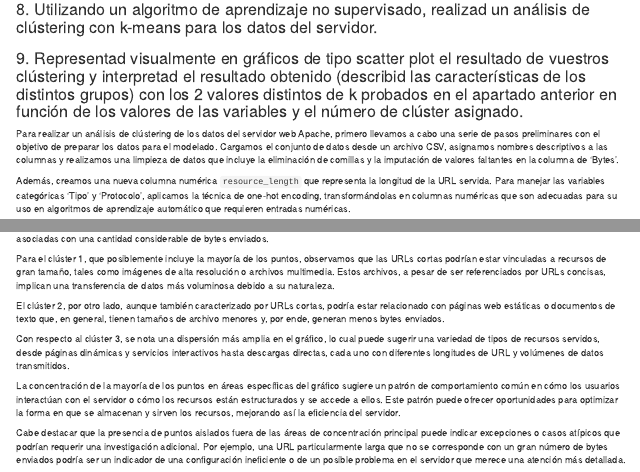
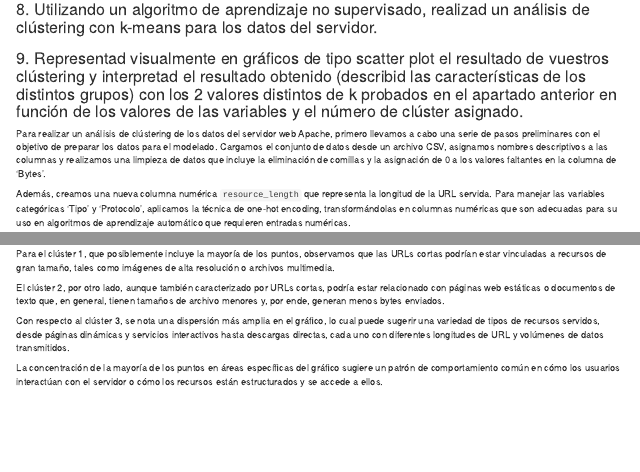
Before and after one commit to ddc12300/practica-dds-2, an R Markdown document (Practica 2.Rmd): the page in a window 1100 px wide, from 9220 px down, and a second part further down, joined at a grey line. Rendered offline with R 4.5, knitr and Pandoc, with nearby package versions; some code elsewhere in the file could not run offline; common packages that the code uses without loading them are loaded.

Commit message:
Redactar

````diff
--- a/Practica 2.Rmd
+++ b/Practica 2.Rmd
@@ -523,11 +523,14 @@ Finalmente, se crea el gráfico que muestra la cantidad de peticiones hechas en
 
 ### 9. Representad visualmente en gráficos de tipo scatter plot el resultado de vuestros clústering y interpretad el resultado obtenido (describid las características de los distintos grupos) con los 2 valores distintos de k probados en el apartado anterior en función de los valores de las variables y el número de clúster asignado.
 
-Para realizar un análisis de clústering de los datos del servidor web Apache, primero llevamos a cabo una serie de pasos preliminares con el objetivo de preparar los datos para el modelado. Cargamos el conjunto de datos desde un archivo CSV, asignamos nombres descriptivos a las columnas y realizamos una limpieza de datos que incluye la eliminación de comillas y la imputación de valores faltantes en la columna de 'Bytes'.
+Para realizar un análisis de clústering de los datos del servidor web Apache, primero llevamos a cabo una serie de pasos preliminares con el objetivo de preparar los datos para el modelado.
+Cargamos el conjunto de datos desde un archivo CSV, asignamos nombres descriptivos a las columnas y realizamos una limpieza de datos que incluye la eliminación de comillas y la asignación de 0 a los valores faltantes en la columna de 'Bytes'.
 
-Además, creamos una nueva columna numérica `resource_length` que representa la longitud de la URL servida. Para manejar las variables categóricas 'Tipo' y 'Protocolo', aplicamos la técnica de one-hot encoding, transformándolas en columnas numéricas que son adecuadas para su uso en algoritmos de aprendizaje automático que requieren entradas numéricas.
+Además, creamos una nueva columna numérica `resource_length` que representa la longitud de la URL servida.
+Para manejar las variables categóricas 'Tipo' y 'Protocolo', aplicamos la técnica de one-hot encoding, transformándolas en columnas numéricas que son adecuadas para su uso en algoritmos de aprendizaje automático que requieren entradas numéricas.
 
-Con los datos preparados, ejecutamos el algoritmo k-means para dos números diferentes de clústeres (k=2 y k=3) y agregamos las asignaciones de clúster resultantes al data frame original. Para visualizar los resultados del clústering, generamos gráficos de dispersión con `ggplot2`, utilizando la longitud de la URL y los bytes enviados como ejes, y coloreando los puntos según el clúster asignado.
+Con los datos preparados, ejecutamos el algoritmo k-means para dos números diferentes de clústeres (k=2 y k=3) y agregamos las asignaciones de clúster resultantes al data frame original.
+Para visualizar los resultados del clústering, generamos gráficos de dispersión con `ggplot2`, utilizando la longitud de la URL y los bytes enviados como ejes, y coloreando los puntos según el clúster asignado.
 
 ```{r}
 library(dplyr)
@@ -597,14 +600,13 @@ ggplot(epa_http, aes(x = resource_length, y = Bytes, color = as.factor(cluster_k
   theme_minimal()
 ```
 
-Siguiendo el análisis de clústering realizado con el algoritmo k-means y basándonos en los resultados para k=2 y k=3, hemos descubierto patrones interesantes en la distribución de nuestros datos. Los gráficos de dispersión generados muestran una agrupación predominante de puntos en la región inferior para ambos grupos de clústeres, lo cual revela que un gran número de URLs, a pesar de su corta longitud, están asociadas con una cantidad considerable de bytes enviados.
+Siguiendo el análisis de clústering realizado con el algoritmo k-means y basándonos en los resultados para k=2 y k=3, hemos descubierto patrones interesantes en la distribución de nuestros datos.
+Los gráficos de dispersión generados muestran una agrupación predominante de puntos en la región inferior para ambos grupos de clústeres, lo cual revela que un gran número de URLs, a pesar de su corta longitud, están asociadas con una cantidad considerable de bytes enviados.
 
-Para el clúster 1, que posiblemente incluye la mayoría de los puntos, observamos que las URLs cortas podrían estar vinculadas a recursos de gran tamaño, tales como imágenes de alta resolución o archivos multimedia. Estos archivos, a pesar de ser referenciados por URLs concisas, implican una transferencia de datos más voluminosa debido a su naturaleza.
+Para el clúster 1, que posiblemente incluye la mayoría de los puntos, observamos que las URLs cortas podrían estar vinculadas a recursos de gran tamaño, tales como imágenes de alta resolución o archivos multimedia.
 
 El clúster 2, por otro lado, aunque también caracterizado por URLs cortas, podría estar relacionado con páginas web estáticas o documentos de texto que, en general, tienen tamaños de archivo menores y, por ende, generan menos bytes enviados.
 
 Con respecto al clúster 3, se nota una dispersión más amplia en el gráfico, lo cual puede sugerir una variedad de tipos de recursos servidos, desde páginas dinámicas y servicios interactivos hasta descargas directas, cada uno con diferentes longitudes de URL y volúmenes de datos transmitidos.
 
-La concentración de la mayoría de los puntos en áreas específicas del gráfico sugiere un patrón de comportamiento común en cómo los usuarios interactúan con el servidor o cómo los recursos están estructurados y se accede a ellos. Este patrón puede ofrecer oportunidades para optimizar la forma en que se almacenan y sirven los recursos, mejorando así la eficiencia del servidor.
-
-Cabe destacar que la presencia de puntos aislados fuera de las áreas de concentración principal puede indicar excepciones o casos atípicos que podrían requerir una investigación adicional. Por ejemplo, una URL particularmente larga que no se corresponde con un gran número de bytes enviados podría ser un indicador de una configuración ineficiente o de un posible problema en el servidor que merece una atención más detallada.
+La concentración de la mayoría de los puntos en áreas específicas del gráfico sugiere un patrón de comportamiento común en cómo los usuarios interactúan con el servidor o cómo los recursos están estructurados y se accede a ellos.
````
